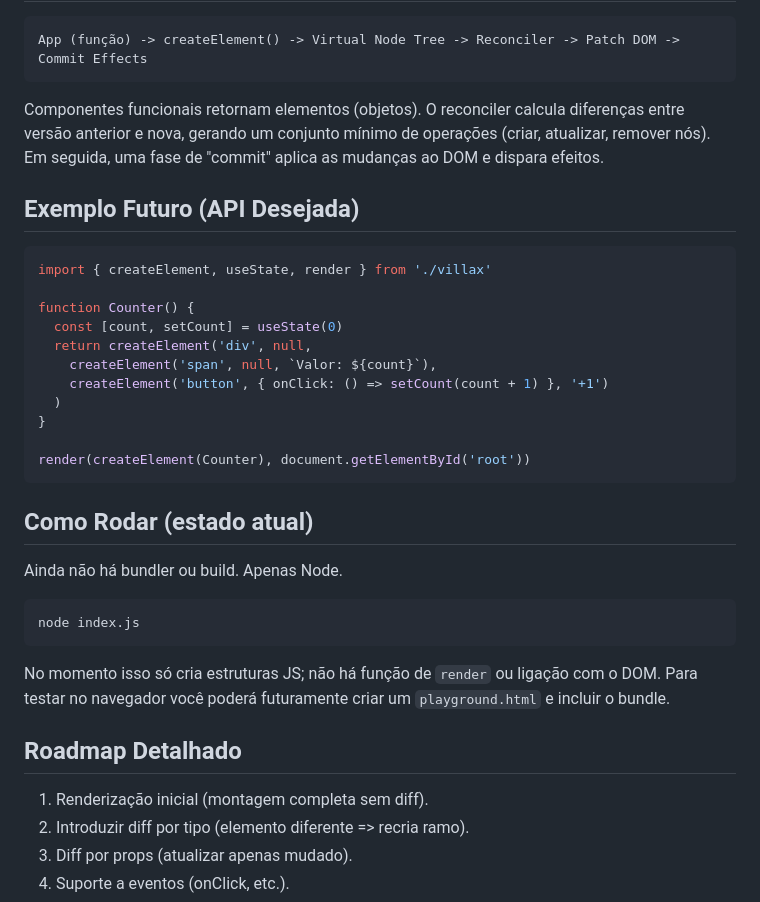
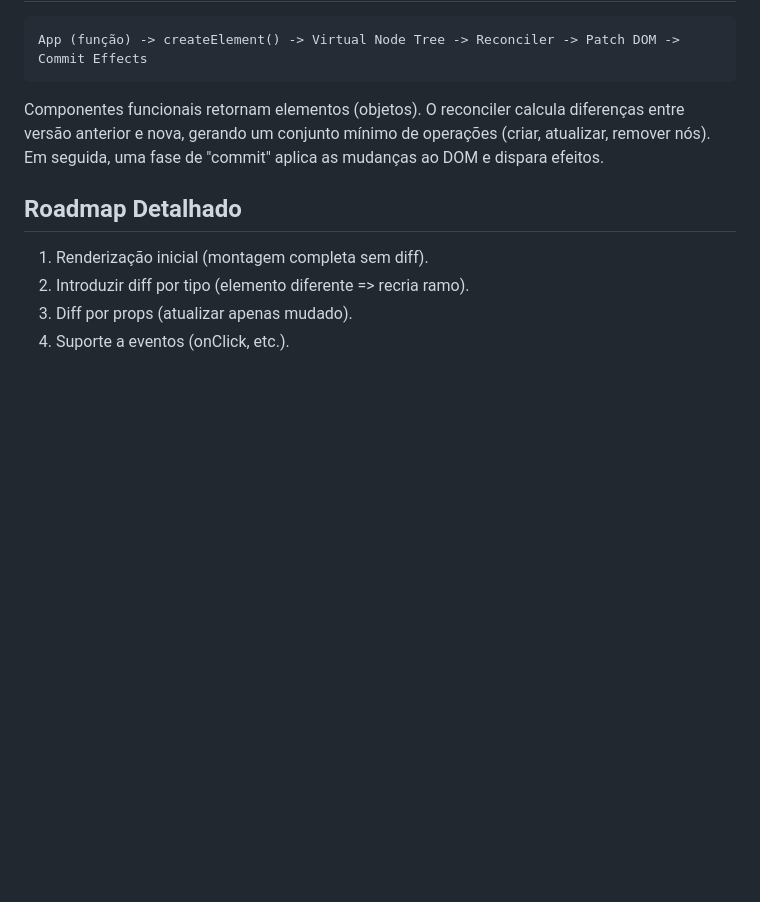
Before and after one commit to g-villarinho/villax, a Markdown page: README.md, the part around the change. Rendered like a GitHub page; blank space fills up the shorter version.

Commit message:
chore: update readme

````diff
--- a/README.md
+++ b/README.md
@@ -249,28 +249,6 @@ App (função) -> createElement() -> Virtual Node Tree -> Reconciler -> Patch DO
 ```
 Componentes funcionais retornam elementos (objetos). O reconciler calcula diferenças entre versão anterior e nova, gerando um conjunto mínimo de operações (criar, atualizar, remover nós). Em seguida, uma fase de "commit" aplica as mudanças ao DOM e dispara efeitos.
 
-## Exemplo Futuro (API Desejada)
-```js
-import { createElement, useState, render } from './villax'
-
-function Counter() {
-  const [count, setCount] = useState(0)
-  return createElement('div', null,
-    createElement('span', null, `Valor: ${count}`),
-    createElement('button', { onClick: () => setCount(count + 1) }, '+1')
-  )
-}
-
-render(createElement(Counter), document.getElementById('root'))
-```
-
-## Como Rodar (estado atual)
-Ainda não há bundler ou build. Apenas Node.
-```bash
-node index.js
-```
-No momento isso só cria estruturas JS; não há função de `render` ou ligação com o DOM. Para testar no navegador você poderá futuramente criar um `playground.html` e incluir o bundle.
-
 ## Roadmap Detalhado
 1. Renderização inicial (montagem completa sem diff).
 2. Introduzir diff por tipo (elemento diferente => recria ramo).
````
